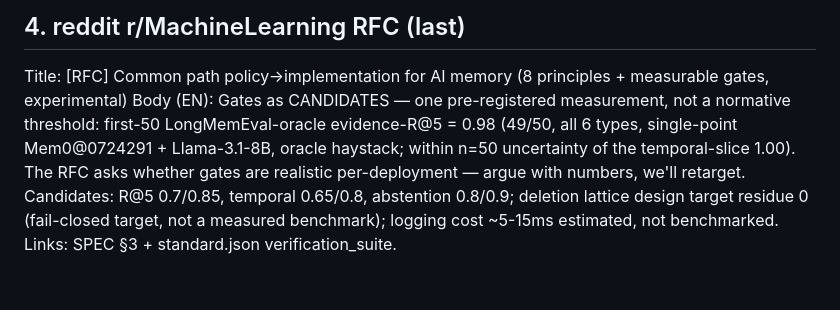
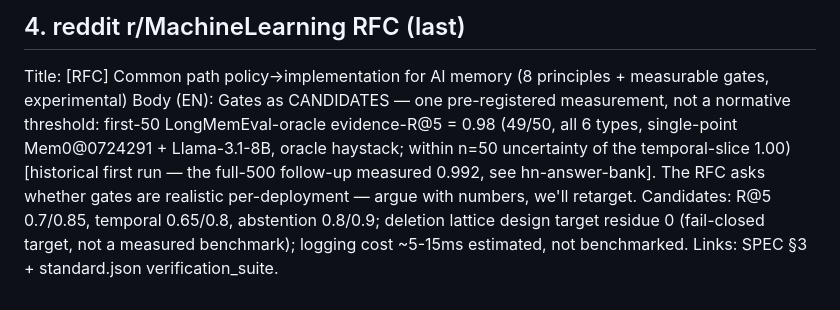
Before and after one commit to alexk202/maqs-way-evidence, a Markdown page: outreach/drafts.md, the part around the change. Rendered like a GitHub page.

Commit message:
outreach: mark the first-50 0.98 RFC measurement as historical (full-500 follow-up = 0.992, already in hn-answer-bank); other numbers re-checked against today's canon output -- gate line (4/4, 12/12, 8/8, 24/24) still current, no '7 vectors' anywhere

```diff
--- a/outreach/drafts.md
+++ b/outreach/drafts.md
@@ -27,5 +27,5 @@ Door-for-no (keep): If the checklist doesn't fit your docs, that's useful feedba
 
 ## 4. reddit r/MachineLearning RFC (last)
 Title: [RFC] Common path policy→implementation for AI memory (8 principles + measurable gates, experimental)
-Body (EN): Gates as CANDIDATES — one pre-registered measurement, not a normative threshold: first-50 LongMemEval-oracle evidence-R@5 = 0.98 (49/50, all 6 types, single-point Mem0@0724291 + Llama-3.1-8B, oracle haystack; within n=50 uncertainty of the temporal-slice 1.00). The RFC asks whether gates are realistic per-deployment — argue with numbers, we'll retarget. Candidates: R@5 0.7/0.85, temporal 0.65/0.8, abstention 0.8/0.9; deletion lattice design target residue 0 (fail-closed target, not a measured benchmark); logging cost ~5-15ms estimated, not benchmarked.
+Body (EN): Gates as CANDIDATES — one pre-registered measurement, not a normative threshold: first-50 LongMemEval-oracle evidence-R@5 = 0.98 (49/50, all 6 types, single-point Mem0@0724291 + Llama-3.1-8B, oracle haystack; within n=50 uncertainty of the temporal-slice 1.00) [historical first run — the full-500 follow-up measured 0.992, see hn-answer-bank]. The RFC asks whether gates are realistic per-deployment — argue with numbers, we'll retarget. Candidates: R@5 0.7/0.85, temporal 0.65/0.8, abstention 0.8/0.9; deletion lattice design target residue 0 (fail-closed target, not a measured benchmark); logging cost ~5-15ms estimated, not benchmarked.
 Links: SPEC §3 + standard.json verification_suite.
```
